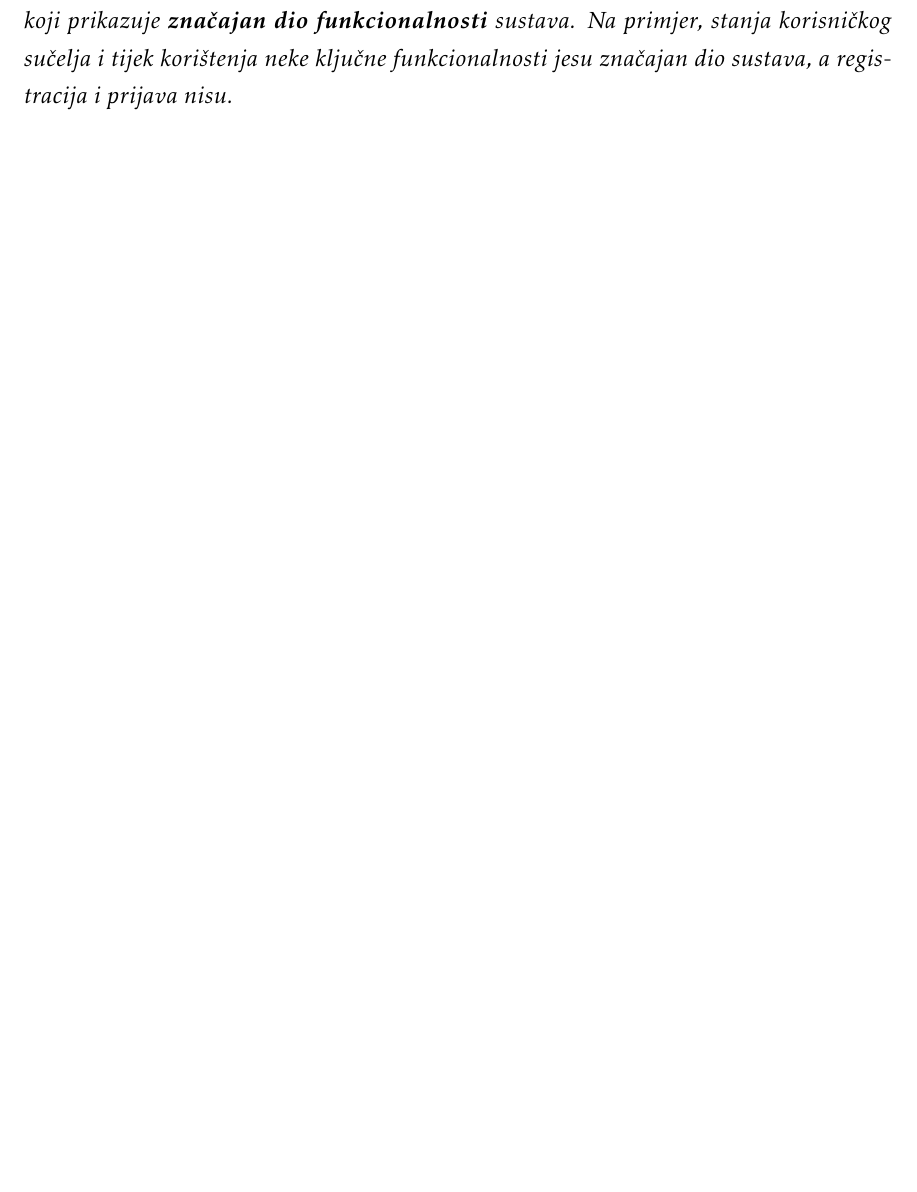
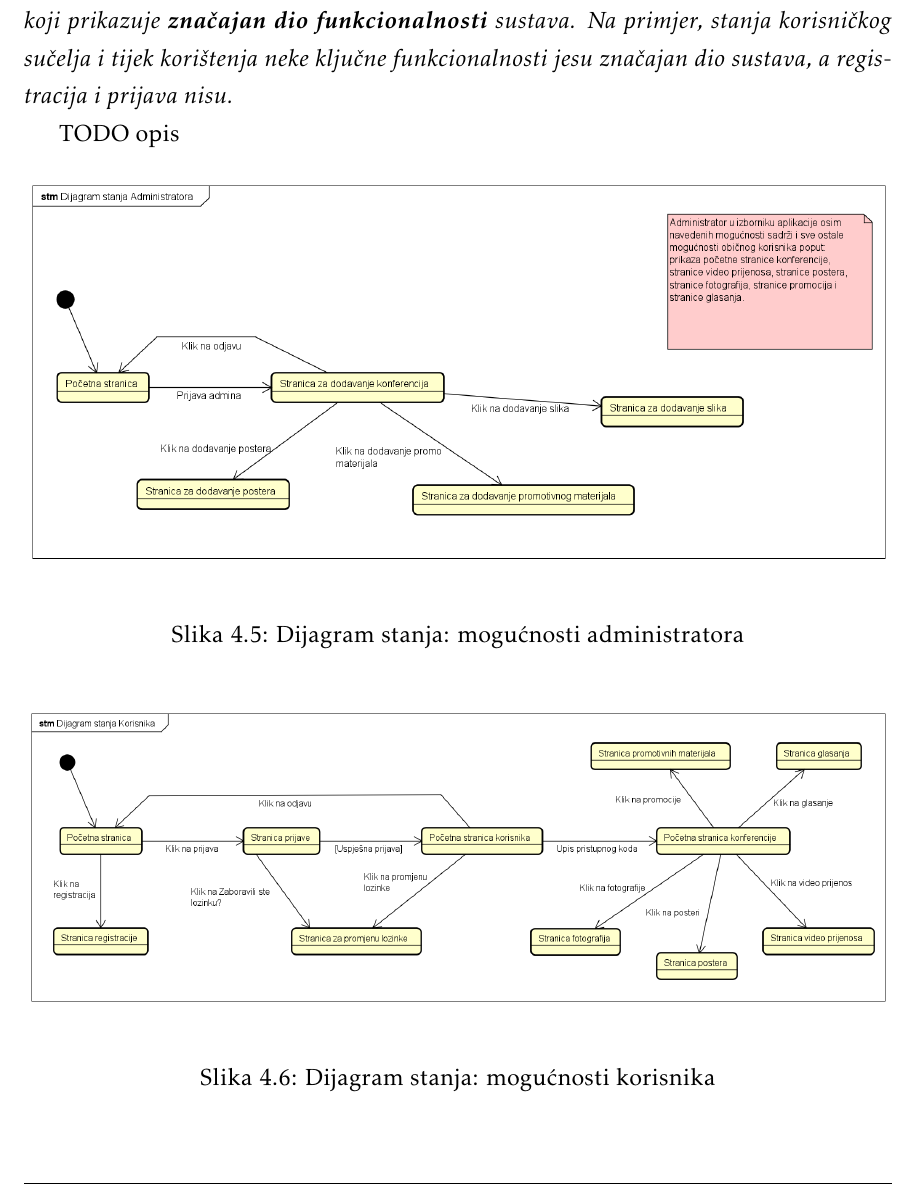
Before and after one commit to Curko15/Poster-Rangers, a LaTeX document (Dokumentacija/PROGI_ProjektnaDokumentacija.tex, which reads Dokumentacija/Arhitektura.tex): part of page 45 of 60, cut so that both start at the same text. Compiled offline with pdfLaTeX.

Commit message:
Dodani dijagrami

```diff
--- a/Dokumentacija/Arhitektura.tex
+++ b/Dokumentacija/Arhitektura.tex
@@ -237,6 +237,19 @@
 
 			\textit{Potrebno je priložiti dijagram stanja i opisati ga. Dovoljan je jedan dijagram stanja koji prikazuje \textbf{značajan dio funkcionalnosti} sustava. Na primjer, stanja korisničkog sučelja i tijek korištenja neke ključne funkcionalnosti jesu značajan dio sustava, a registracija i prijava nisu. }
 
+			TODO opis
+
+			\begin{figure}[H]
+				\includegraphics[width=\textwidth]{slike/adminStanja.PNG} %veličina u odnosu na širinu linije
+				\caption{Dijagram stanja: mogućnosti administratora}
+				\label{fig:adminStanje} %label mora biti drugaciji za svaku sliku
+			\end{figure}
+			\begin{figure}[H]
+				\includegraphics[width=\textwidth]{slike/korisnikStanja.PNG} %veličina u odnosu na širinu linije
+				\caption{Dijagram stanja: mogućnosti korisnika}
+				\label{fig:korisnikStanje} %label mora biti drugaciji za svaku sliku
+			\end{figure}
+
 
 			\eject
 
```
Also changed, not shown: Dokumentacija/PROGI_ProjektnaDokumentacija.pdf (added), Dokumentacija/slike/adminStanja.png (added), Dokumentacija/slike/dijagramAktivnosti.png (added), Dokumentacija/slike/dijagramKomponenti.png (added), Dokumentacija/slike/korisnikStanja.png (added), Dokumentacija/Arhitektura.tex (16 more changed lines), 4 other files.
